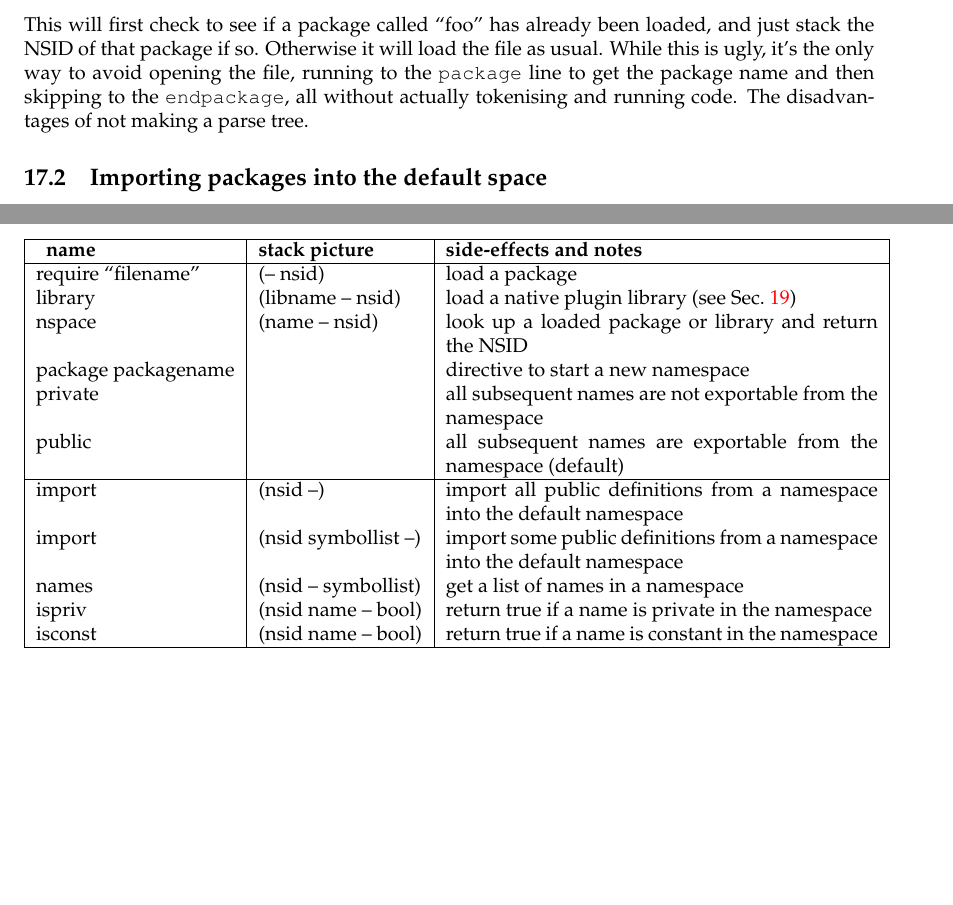
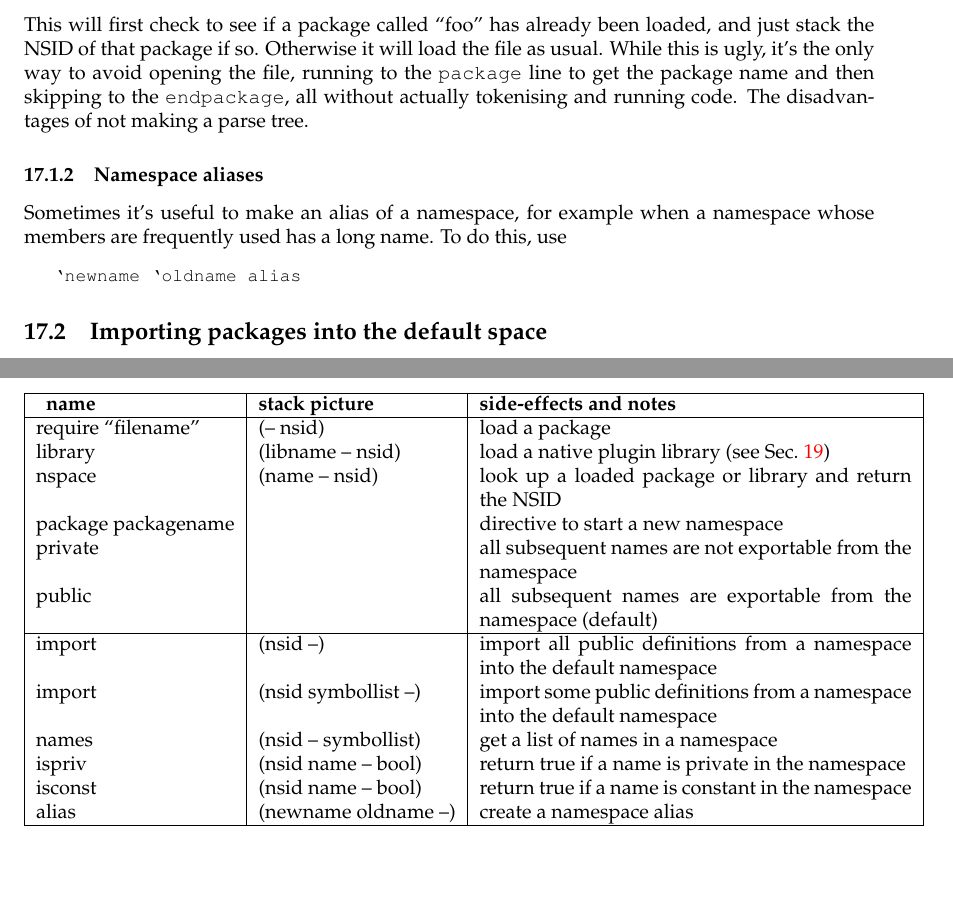
Before and after one commit to jimfinnis/angort, a LaTeX document (manual/manual.tex, which reads manual/body.tex): two parts of page 37 of 58, joined at a grey line, cut so that both start at the same text, the shorter picture padded with empty space. Compiled offline with pdfLaTeX.

Commit message:
floor/ceil, and "alias" doc.

```diff
--- a/manual/body.tex
+++ b/manual/body.tex
@@ -672,6 +672,14 @@ package name and then skipping to the \texttt{endpackage}, all without
 actually tokenising and running code. The disadvantages of not making
 a parse tree.
 
+\subsubsection{Namespace aliases}
+Sometimes it's useful to make an alias of a namespace, for example when a namespace
+whose members are frequently used has a long name. To do this, use
+\begin{v}
+`newname `oldname alias
+\end{v}
+
+
 \subsection{Importing packages into the default space}
 \indw{import}
 With the NSID returned by \texttt{require}
@@ -707,6 +715,7 @@ import &(nsid symbollist --) & import some public definitions from a namespace i
 names & (nsid -- symbollist) & get a list of names in a namespace\\
 ispriv & (nsid name -- bool) & return true if a name is private in the namespace\\
 isconst & (nsid name -- bool) & return true if a name is constant in the namespace\\
+alias & (newname oldname --) & create a namespace alias\\
 \hline
 \end{tabular}
 \end{center}
```
Also changed, not shown: 1 other file.
